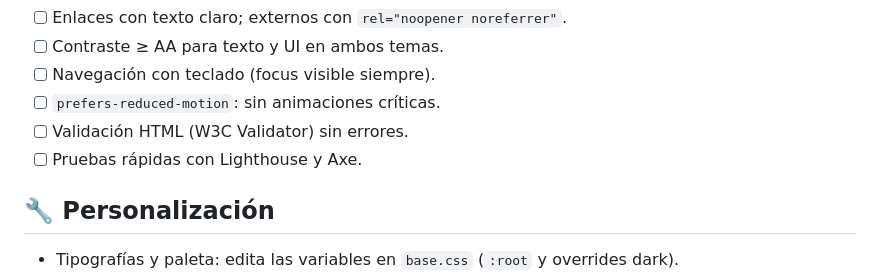
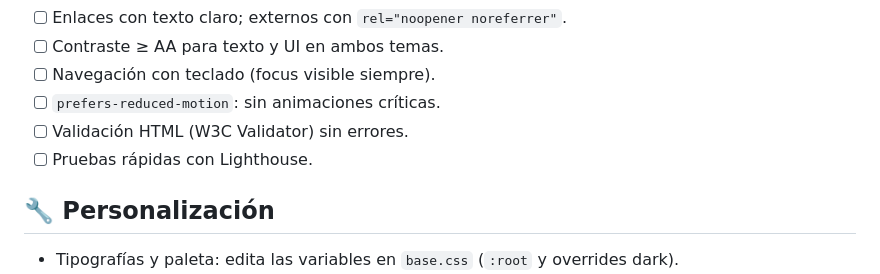
Before and after one commit to HillaryMalespin/Portafolio, a Markdown page: README.md, the part around the change. Drawn GitHub-style.

```diff
--- a/README.md
+++ b/README.md
@@ -62,7 +62,7 @@ src/
 - [ ] Navegación con teclado (focus visible siempre).
 - [ ] `prefers-reduced-motion`: sin animaciones críticas.
 - [ ] Validación HTML (W3C Validator) sin errores.
-- [ ] Pruebas rápidas con Lighthouse y Axe.
+- [ ] Pruebas rápidas con Lighthouse.
 
 ## 🔧 Personalización
 - Tipografías y paleta: edita las variables en `base.css` (`:root` y overrides dark).
```
